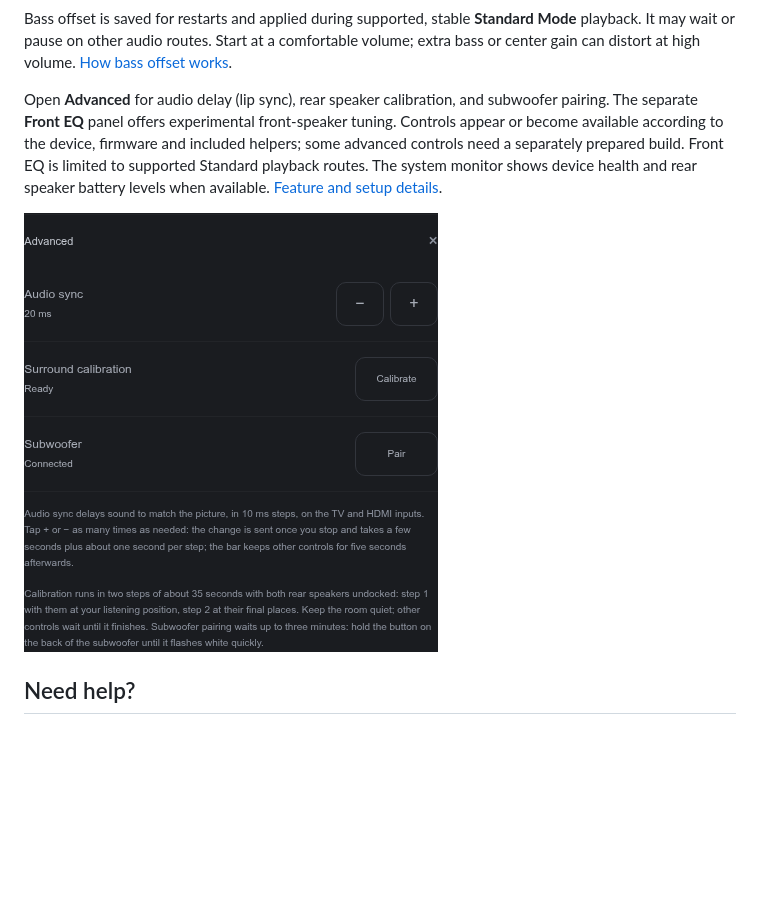
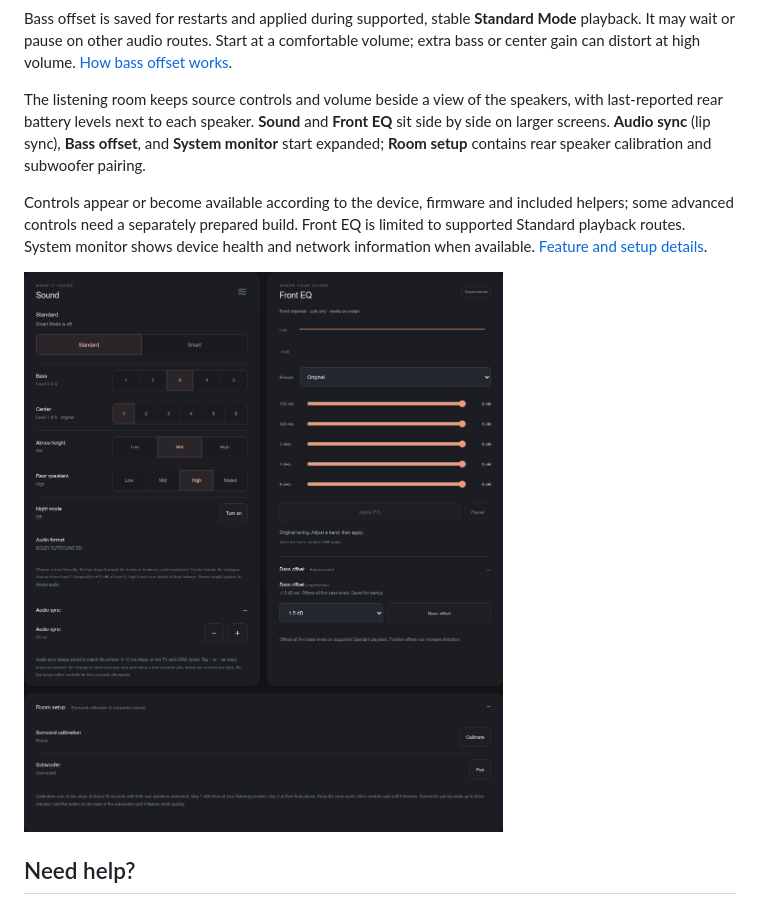
Before and after one commit to kisinga/jbl-bar-9.1, a Markdown page: README.md, the part around one of its changes. Rendered like a GitHub page; pictures changed too: docs/web-remote-advanced.png; blank space fills up the shorter version.

Commit message:
feat(ui): refine remote layout and screenshots

```diff
--- a/README.md
+++ b/README.md
@@ -104,15 +104,18 @@ Bass offset is saved for restarts and applied during supported, stable
 at a comfortable volume; extra bass or center gain can distort at high volume.
 [How bass offset works](docs/BASS_OFFSET.md).
 
-Open **Advanced** for audio delay (lip sync), rear speaker calibration,
-and subwoofer pairing. The separate **Front EQ** panel offers experimental
-front-speaker tuning. Controls appear or become available
-according to the device, firmware and included helpers; some advanced controls
-need a separately prepared build. Front EQ is limited to supported Standard
-playback routes. The system monitor shows device health and rear speaker battery
-levels when available. [Feature and setup details](docs/models/bar91/USB-TOOLKIT.md).
+The listening room keeps source controls and volume beside a view of the speakers,
+with last-reported rear battery levels next to each speaker. **Sound** and
+**Front EQ** sit side by side on larger screens. **Audio sync** (lip sync),
+**Bass offset**, and **System monitor** start expanded; **Room setup** contains
+rear speaker calibration and subwoofer pairing.
 
-![Advanced controls with sample data](docs/web-remote-advanced.png)
+Controls appear or become available according to the device, firmware and included
+helpers; some advanced controls need a separately prepared build. Front EQ is
+limited to supported Standard playback routes. System monitor shows device health
+and network information when available. [Feature and setup details](docs/models/bar91/USB-TOOLKIT.md).
+
+![Sound levels, five-band Front EQ, bass offset, audio sync and expanded Room setup using sample data](docs/web-remote-advanced.png)
 
 ## Need help?
 
```
Also changed, not shown: other parts of README.md (+1 -1 lines), docs/COMPONENTS.md (+8 -2 lines), docs/REMOTE-UI.md (added, +31 -0 lines), docs/web-remote.png, 12 other files.
